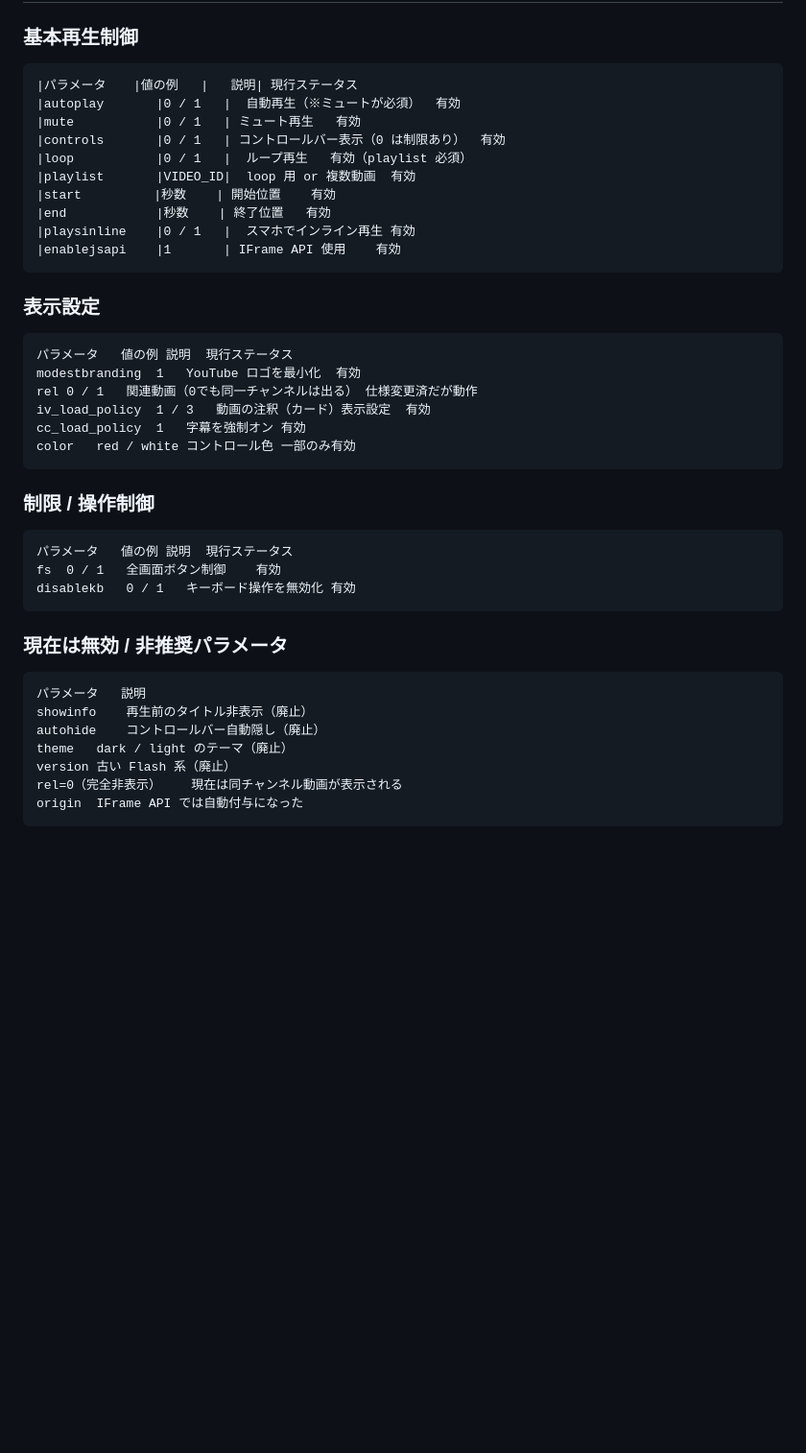
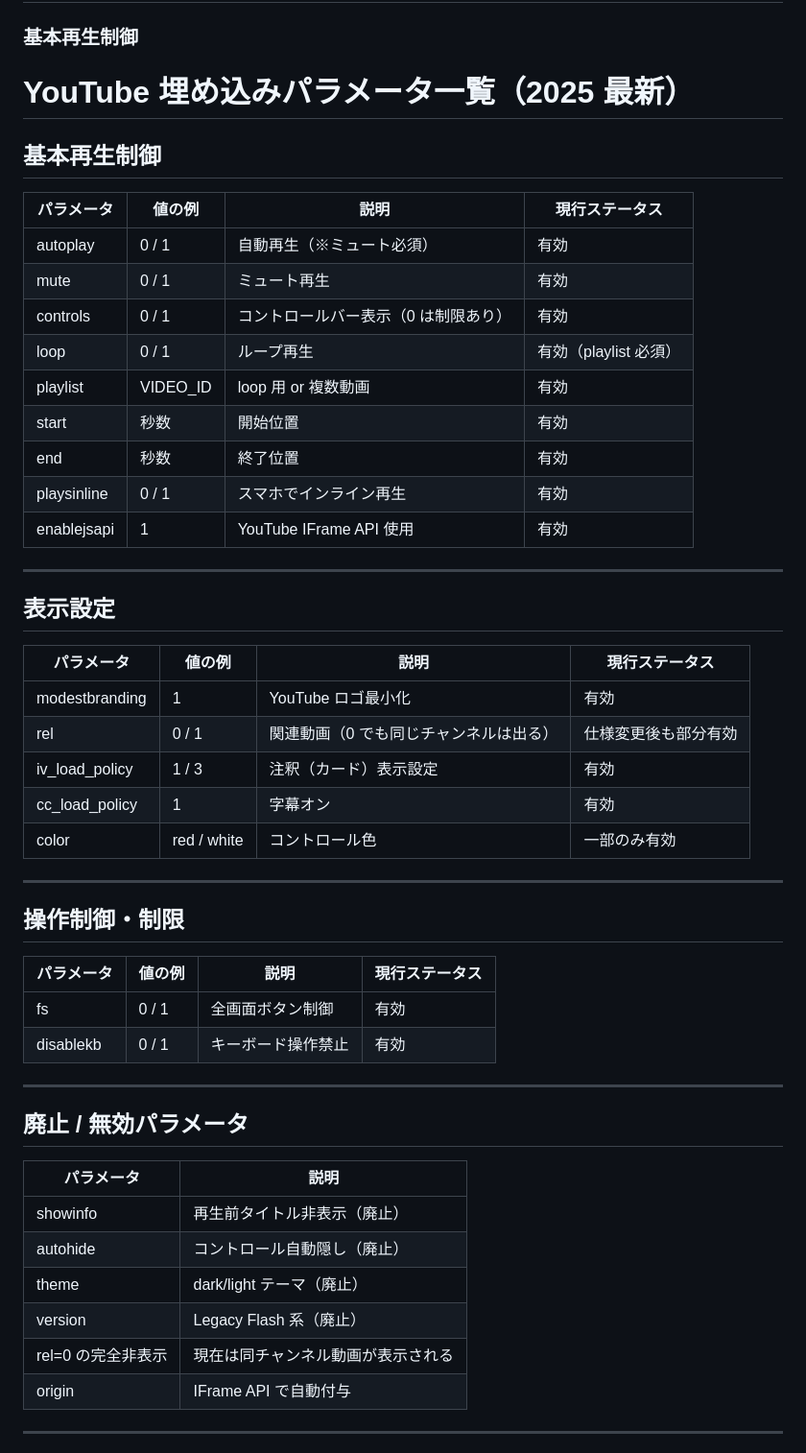
Before and after one commit to woolisbest-4520/about-youtube, a Markdown page: README.md, the part around the change printed below. Shown: that part at 96% size. Rendered like a GitHub page; blank space fills up the shorter version.

````diff
--- a/README.md
+++ b/README.md
@@ -34,40 +34,51 @@ pipedのAPIです。[こちら](https://raw.githubusercontent.com/woolisbest-452
 
 ## youtube埋め込みのパラメーター解説
 ### 基本再生制御
-```
-|パラメータ 　 |値の例   |	説明|	現行ステータス
-|autoplay    	|0 / 1   |	自動再生（※ミュートが必須）	有効
-|mute	        |0 / 1   | ミュート再生	有効
-|controls	    |0 / 1   | コントロールバー表示（0 は制限あり）	有効
-|loop	        |0 / 1   |	ループ再生	有効（playlist 必須）
-|playlist    	|VIDEO_ID|	loop 用 or 複数動画	有効
-|start	     　 |秒数    |	開始位置	有効
-|end	        |秒数    | 終了位置	有効
-|playsinline	|0 / 1   |	スマホでインライン再生	有効
-|enablejsapi	|1	     | IFrame API 使用	有効
-```
-### 表示設定
-```
-パラメータ	値の例	説明	現行ステータス
-modestbranding	1	YouTube ロゴを最小化	有効
-rel	0 / 1	関連動画（0でも同一チャンネルは出る）	仕様変更済だが動作
-iv_load_policy	1 / 3	動画の注釈（カード）表示設定	有効
-cc_load_policy	1	字幕を強制オン	有効
-color	red / white	コントロール色	一部のみ有効
-```
-### 制限 / 操作制御
-```
-パラメータ	値の例	説明	現行ステータス
-fs	0 / 1	全画面ボタン制御	有効
-disablekb	0 / 1	キーボード操作を無効化	有効
-```
-### 現在は無効 / 非推奨パラメータ
-```
-パラメータ	説明
-showinfo	再生前のタイトル非表示（廃止）
-autohide	コントロールバー自動隠し（廃止）
-theme	dark / light のテーマ（廃止）
-version	古い Flash 系（廃止）
-rel=0（完全非表示）	現在は同チャンネル動画が表示される
-origin	IFrame API では自動付与になった
-```
+# YouTube 埋め込みパラメータ一覧（2025 最新）
+
+## 基本再生制御
+| パラメータ | 値の例 | 説明 | 現行ステータス |
+|-----------|--------|-------|----------------|
+| autoplay | 0 / 1 | 自動再生（※ミュート必須） | 有効 |
+| mute | 0 / 1 | ミュート再生 | 有効 |
+| controls | 0 / 1 | コントロールバー表示（0 は制限あり） | 有効 |
+| loop | 0 / 1 | ループ再生 | 有効（playlist 必須） |
+| playlist | VIDEO_ID | loop 用 or 複数動画 | 有効 |
+| start | 秒数 | 開始位置 | 有効 |
+| end | 秒数 | 終了位置 | 有効 |
+| playsinline | 0 / 1 | スマホでインライン再生 | 有効 |
+| enablejsapi | 1 | YouTube IFrame API 使用 | 有効 |
+
+---
+
+## 表示設定
+| パラメータ | 値の例 | 説明 | 現行ステータス |
+|-----------|--------|-------|----------------|
+| modestbranding | 1 | YouTube ロゴ最小化 | 有効 |
+| rel | 0 / 1 | 関連動画（0 でも同じチャンネルは出る） | 仕様変更後も部分有効 |
+| iv_load_policy | 1 / 3 | 注釈（カード）表示設定 | 有効 |
+| cc_load_policy | 1 | 字幕オン | 有効 |
+| color | red / white | コントロール色 | 一部のみ有効 |
+
+---
+
+## 操作制御・制限
+| パラメータ | 値の例 | 説明 | 現行ステータス |
+|-----------|--------|-------|----------------|
+| fs | 0 / 1 | 全画面ボタン制御 | 有効 |
+| disablekb | 0 / 1 | キーボード操作禁止 | 有効 |
+
+---
+
+## 廃止 / 無効パラメータ
+| パラメータ | 説明 |
+|-----------|------|
+| showinfo | 再生前タイトル非表示（廃止） |
+| autohide | コントロール自動隠し（廃止） |
+| theme | dark/light テーマ（廃止） |
+| version | Legacy Flash 系（廃止） |
+| rel=0 の完全非表示 | 現在は同チャンネル動画が表示される |
+| origin | IFrame API で自動付与 |
+
+---
+
````
Also changed, not shown: other parts of README.md (+25 -0 lines).
